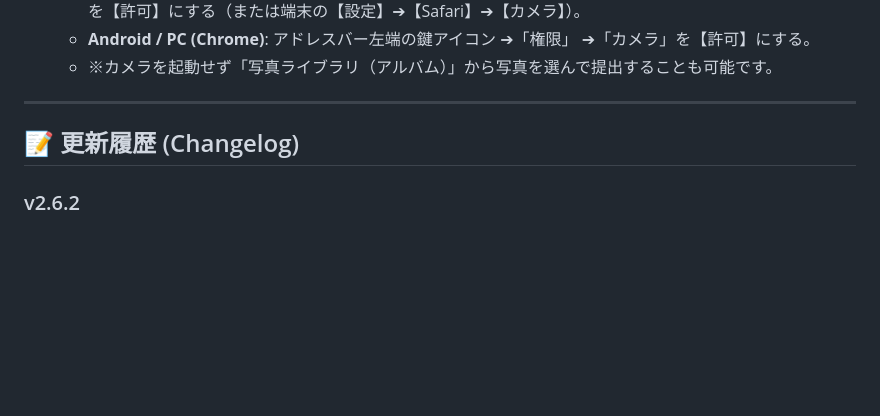
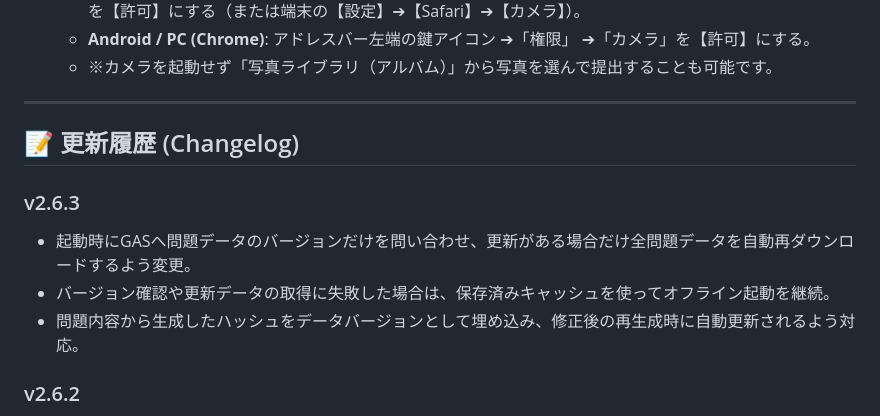
Before and after one commit to akiracchi2000/clear-maker-2C, a Markdown page: README.md, the part around the change. GitHub-like rendering; blank space fills up the shorter version.

```diff
--- a/README.md
+++ b/README.md
@@ -125,6 +125,11 @@ python -m http.server 8765
 
 ## 📝 更新履歴 (Changelog)
 
+### v2.6.3
+- 起動時にGASへ問題データのバージョンだけを問い合わせ、更新がある場合だけ全問題データを自動再ダウンロードするよう変更。
+- バージョン確認や更新データの取得に失敗した場合は、保存済みキャッシュを使ってオフライン起動を継続。
+- 問題内容から生成したハッシュをデータバージョンとして埋め込み、修正後の再生成時に自動更新されるよう対応。
+
 ### v2.6.2
 - 英単語の採点で、見出し語ではなく英文に必要な過去形・過去分詞・三単現・現在分詞・複数形などを正答として判定するよう修正。
 - `a/an` や `OK/O.K.` など、複数の正答表記を受理する採点規則を追加。
```
